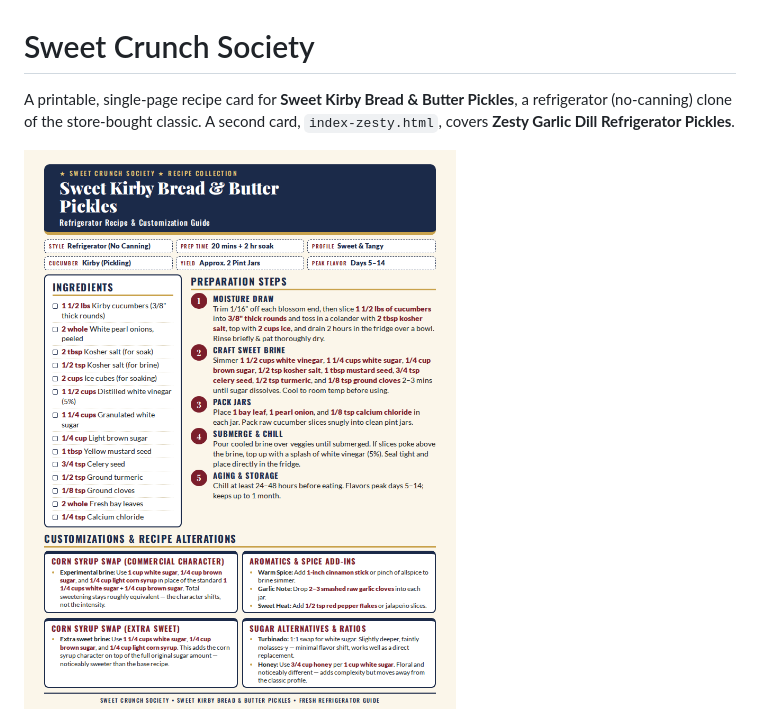
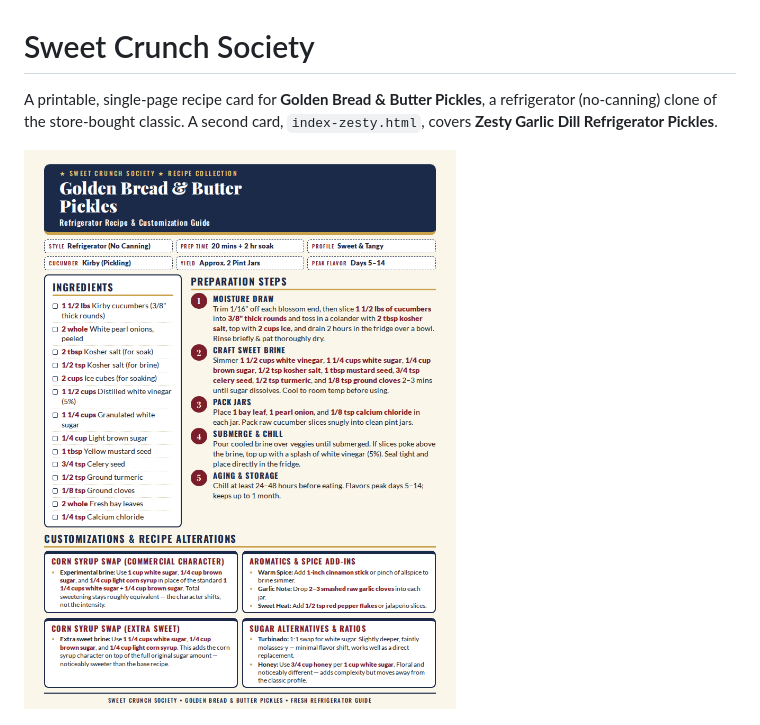
Before and after one commit to AYJAYY/sweet-crunch-society, a Markdown page: README.md, the part around one of its changes. GitHub-like rendering; pictures changed too: docs/preview.png.

```diff
--- a/README.md
+++ b/README.md
@@ -1,4 +1,4 @@
 # Sweet Crunch Society
 
-A printable, single-page recipe card for **Sweet Kirby Bread & Butter Pickles**, a refrigerator (no-canning) clone of the store-bought classic. A second card, `index-zesty.html`, covers **Zesty Garlic Dill Refrigerator Pickles**.
+A printable, single-page recipe card for **Golden Bread & Butter Pickles**, a refrigerator (no-canning) clone of the store-bought classic. A second card, `index-zesty.html`, covers **Zesty Garlic Dill Refrigerator Pickles**.
 
```
Also changed, not shown: other parts of README.md (+1 -1 lines), 1 other file.
